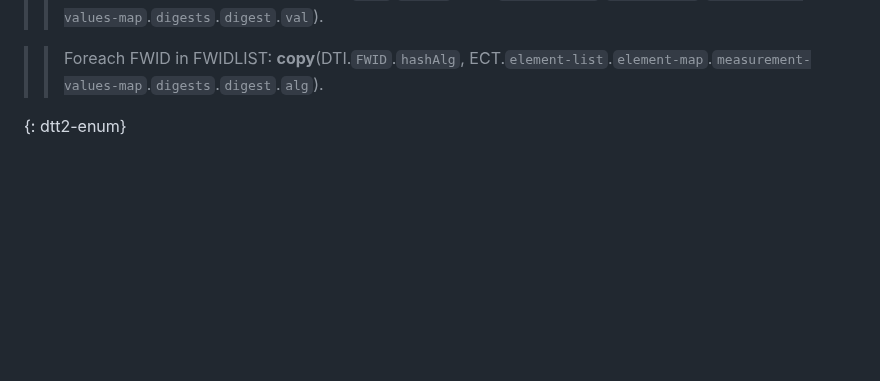
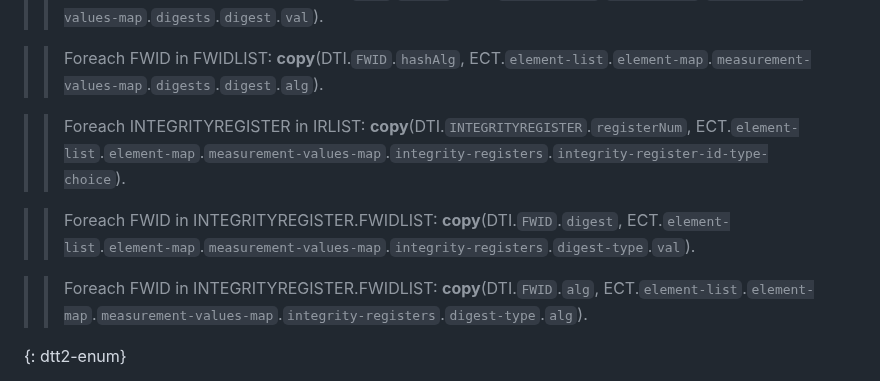
Before and after one commit to ietf-rats-wg/draft-ietf-rats-evidence-trans, a Markdown page: draft-ietf-rats-evidence-trans.md, the part around the change. GitHub-like rendering; blank space fills up the shorter version.

Commit message:
Include DICE Integrity Registers Transformation
Signed-off-by: Fabrizio Damato <fabrizio.damato@amd.com>

```diff
--- a/draft-ietf-rats-evidence-trans.md
+++ b/draft-ietf-rats-evidence-trans.md
@@ -215,6 +215,12 @@ The CBOR tag #6.550 is prepended to the DiceUeid OCTET STRING then copied to ECT
 > > Foreach FWID in FWIDLIST: **copy**(DTI.`FWID`.`digest`, ECT.`element-list`.`element-map`.`measurement-values-map`.`digests`.`digest`.`val`).
 
 > > Foreach FWID in FWIDLIST: **copy**(DTI.`FWID`.`hashAlg`, ECT.`element-list`.`element-map`.`measurement-values-map`.`digests`.`digest`.`alg`).
+
+> > Foreach INTEGRITYREGISTER in IRLIST: **copy**(DTI.`INTEGRITYREGISTER`.`registerNum`, ECT.`element-list`.`element-map`.`measurement-values-map`.`integrity-registers`.`integrity-register-id-type-choice`).
+
+> > Foreach FWID in INTEGRITYREGISTER.FWIDLIST: **copy**(DTI.`FWID`.`digest`, ECT.`element-list`.`element-map`.`measurement-values-map`.`integrity-registers`.`digest-type`.`val`).
+
+> > Foreach FWID in INTEGRITYREGISTER.FWIDLIST: **copy**(DTI.`FWID`.`alg`, ECT.`element-list`.`element-map`.`measurement-values-map`.`integrity-registers`.`digest-type`.`alg`).
 
 {: dtt2-enum}
 * The DTI entry populates the `ae` ECT `elemenet-list`.`flags`. Foreach _f_ in DTI.`OperationalFlags` and each _m_ in DTI.`OperationalFlagsMask`:
```
